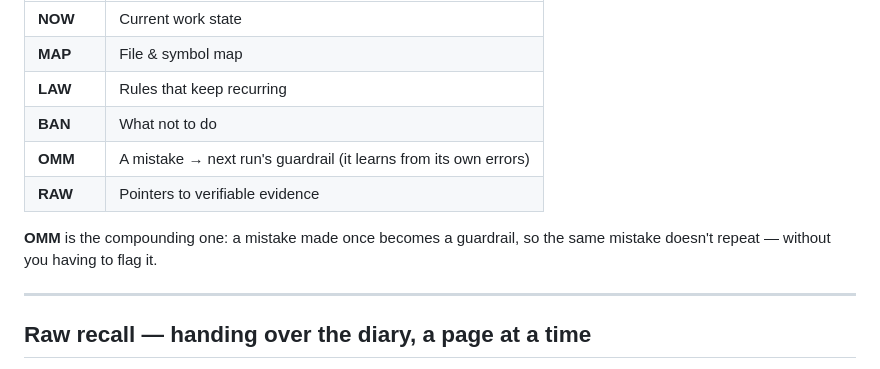
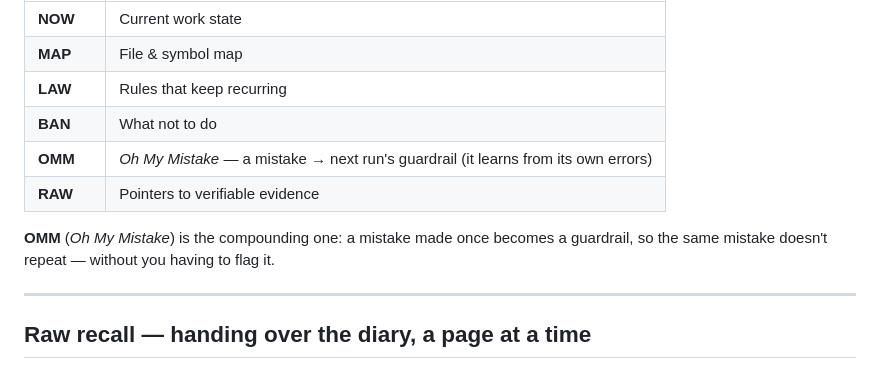
Before and after one commit to jarvis-llm-codec/jarvis-code, a Markdown page: docs/concepts.md, the part around the change. Drawn GitHub-style.

Commit message:
docs(concepts): spell out OMM = Oh My Mistake
Co-Authored-By: Claude Opus 4.8 <noreply@anthropic.com>

```diff
--- a/docs/concepts.md
+++ b/docs/concepts.md
@@ -20,10 +20,10 @@ JARVIS CODE keeps memory in two places, and they do different jobs.
 | **MAP** | File & symbol map |
 | **LAW** | Rules that keep recurring |
 | **BAN** | What not to do |
-| **OMM** | A mistake → next run's guardrail (it learns from its own errors) |
+| **OMM** | *Oh My Mistake* — a mistake → next run's guardrail (it learns from its own errors) |
 | **RAW** | Pointers to verifiable evidence |
 
-**OMM** is the compounding one: a mistake made once becomes a guardrail, so the same mistake doesn't repeat — without you having to flag it.
+**OMM** (*Oh My Mistake*) is the compounding one: a mistake made once becomes a guardrail, so the same mistake doesn't repeat — without you having to flag it.
 
 ---
 
```
Also changed, not shown: docs/ko/concepts.md (+2 -2 lines).
